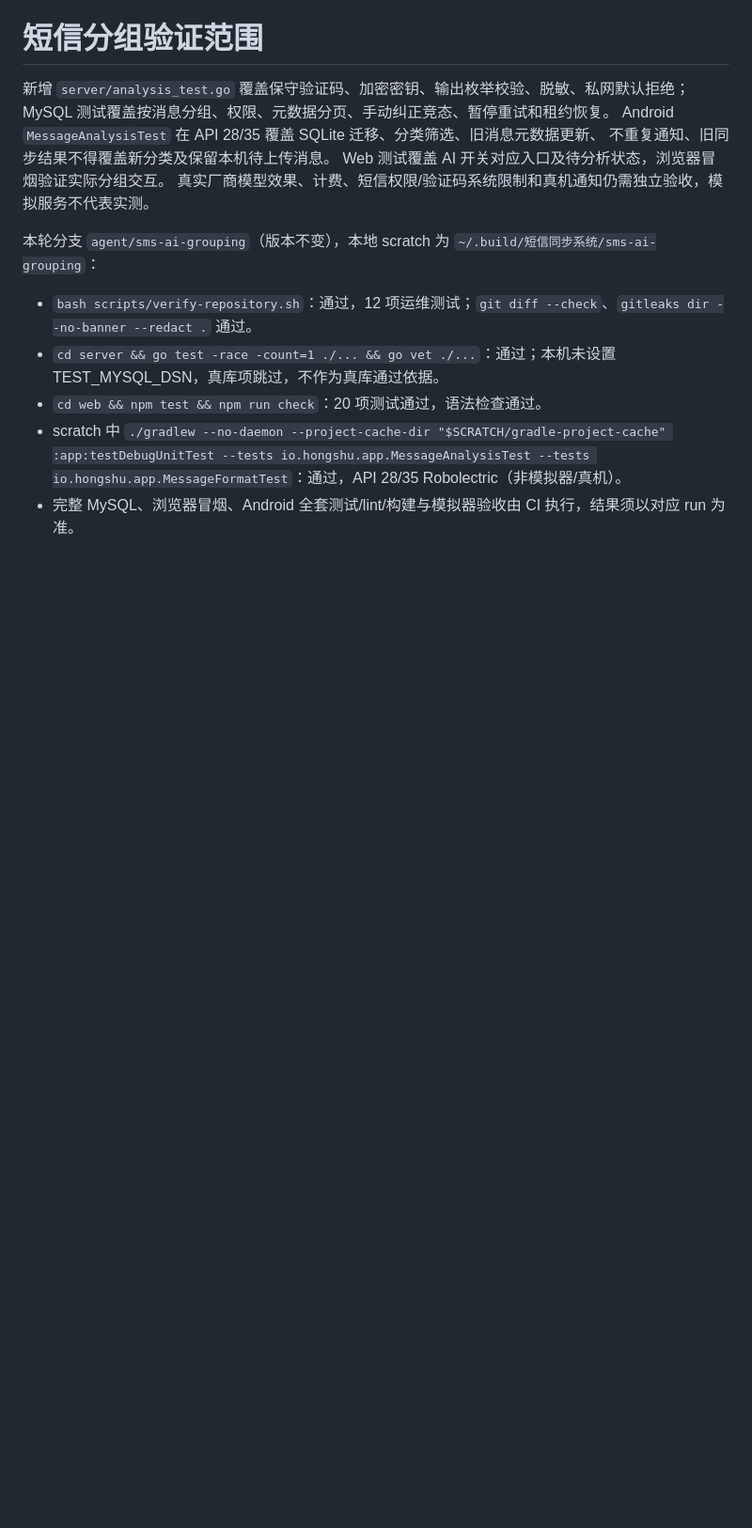
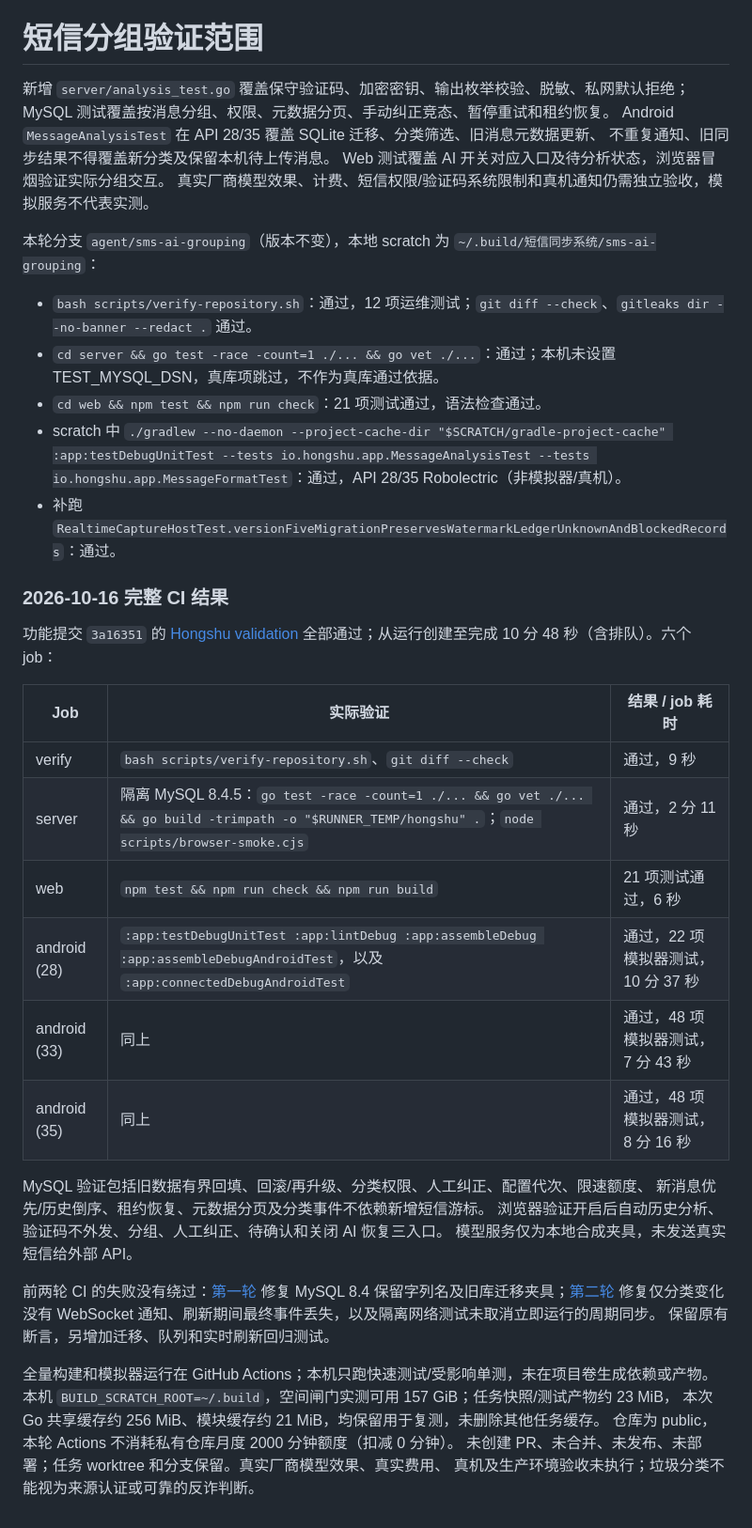
Before and after one commit to IGNGserver/hongshu, a Markdown page: docs/VALIDATION.md, the part around the change. Shown at 94% size. GitHub-like rendering; blank space fills up the shorter version.

Commit message:
docs: record verified SMS grouping delivery and remaining boundaries
Record the successful MySQL, browser and Android API 28/33/35 CI run, earlier failures and fixes, local fast checks, build locations and untested production/model boundaries.

Assisted-by: opencode/openai/gpt-6.1-sol

```diff
--- a/docs/VALIDATION.md
+++ b/docs/VALIDATION.md
@@ -493,6 +493,37 @@ Web 测试覆盖 AI 开关对应入口及待分析状态，浏览器冒烟验证
 本轮分支 `agent/sms-ai-grouping`（版本不变），本地 scratch 为 `~/.build/短信同步系统/sms-ai-grouping`：
 - `bash scripts/verify-repository.sh`：通过，12 项运维测试；`git diff --check`、`gitleaks dir --no-banner --redact .` 通过。
 - `cd server && go test -race -count=1 ./... && go vet ./...`：通过；本机未设置 TEST_MYSQL_DSN，真库项跳过，不作为真库通过依据。
-- `cd web && npm test && npm run check`：20 项测试通过，语法检查通过。
+- `cd web && npm test && npm run check`：21 项测试通过，语法检查通过。
 - scratch 中 `./gradlew --no-daemon --project-cache-dir "$SCRATCH/gradle-project-cache" :app:testDebugUnitTest --tests io.hongshu.app.MessageAnalysisTest --tests io.hongshu.app.MessageFormatTest`：通过，API 28/35 Robolectric（非模拟器/真机）。
-- 完整 MySQL、浏览器冒烟、Android 全套测试/lint/构建与模拟器验收由 CI 执行，结果须以对应 run 为准。
+- 补跑 `RealtimeCaptureHostTest.versionFiveMigrationPreservesWatermarkLedgerUnknownAndBlockedRecords`：通过。
+
+### 2026-10-16 完整 CI 结果
+
+功能提交 `3a16351` 的 [Hongshu validation](https://github.com/IGNGserver/hongshu/actions/runs/38907562080)
+全部通过；从运行创建至完成 10 分 48 秒（含排队）。六个 job：
+
+| Job | 实际验证 | 结果 / job 耗时 |
+| --- | --- | --- |
+| verify | `bash scripts/verify-repository.sh`、`git diff --check` | 通过，9 秒 |
+| server | 隔离 MySQL 8.4.5：`go test -race -count=1 ./... && go vet ./... && go build -trimpath -o "$RUNNER_TEMP/hongshu" .`；`node scripts/browser-smoke.cjs` | 通过，2 分 11 秒 |
+| web | `npm test && npm run check && npm run build` | 21 项测试通过，6 秒 |
+| android (28) | `:app:testDebugUnitTest :app:lintDebug :app:assembleDebug :app:assembleDebugAndroidTest`，以及 `:app:connectedDebugAndroidTest` | 通过，22 项模拟器测试，10 分 37 秒 |
+| android (33) | 同上 | 通过，48 项模拟器测试，7 分 43 秒 |
+| android (35) | 同上 | 通过，48 项模拟器测试，8 分 16 秒 |
+
+MySQL 验证包括旧数据有界回填、回滚/再升级、分类权限、人工纠正、配置代次、限速额度、
+新消息优先/历史倒序、租约恢复、元数据分页及分类事件不依赖新增短信游标。
+浏览器验证开启后自动历史分析、验证码不外发、分组、人工纠正、待确认和关闭 AI 恢复三入口。
+模型服务仅为本地合成夹具，未发送真实短信给外部 API。
+
+前两轮 CI 的失败没有绕过：[第一轮](https://github.com/IGNGserver/hongshu/actions/runs/38904738801)
+修复 MySQL 8.4 保留字列名及旧库迁移夹具；[第二轮](https://github.com/IGNGserver/hongshu/actions/runs/38905887144)
+修复仅分类变化没有 WebSocket 通知、刷新期间最终事件丢失，以及隔离网络测试未取消立即运行的周期同步。
+保留原有断言，另增加迁移、队列和实时刷新回归测试。
+
+全量构建和模拟器运行在 GitHub Actions；本机只跑快速测试/受影响单测，未在项目卷生成依赖或产物。
+本机 `BUILD_SCRATCH_ROOT=~/.build`，空间闸门实测可用 157 GiB；任务快照/测试产物约 23 MiB，
+本次 Go 共享缓存约 256 MiB、模块缓存约 21 MiB，均保留用于复测，未删除其他任务缓存。
+仓库为 public，本轮 Actions 不消耗私有仓库月度 2000 分钟额度（扣减 0 分钟）。
+未创建 PR、未合并、未发布、未部署；任务 worktree 和分支保留。真实厂商模型效果、真实费用、
+真机及生产环境验收未执行；垃圾分类不能视为来源认证或可靠的反诈判断。
```
